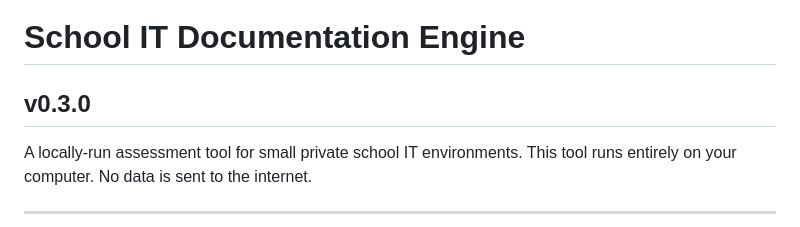
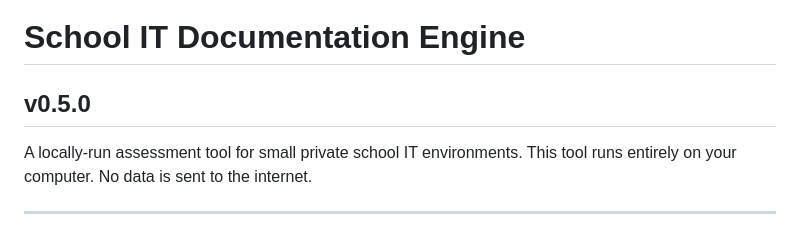
Before and after one commit to biermanj-dkja/ITREVIEW, a Markdown page: README.md, the part around the change. Rendered like a GitHub page.

```diff
--- a/README.md
+++ b/README.md
@@ -1,5 +1,5 @@
 # School IT Documentation Engine
-## v0.3.0
+## v0.5.0
 
 A locally-run assessment tool for small private school IT environments.
 This tool runs entirely on your computer. No data is sent to the internet.
```
